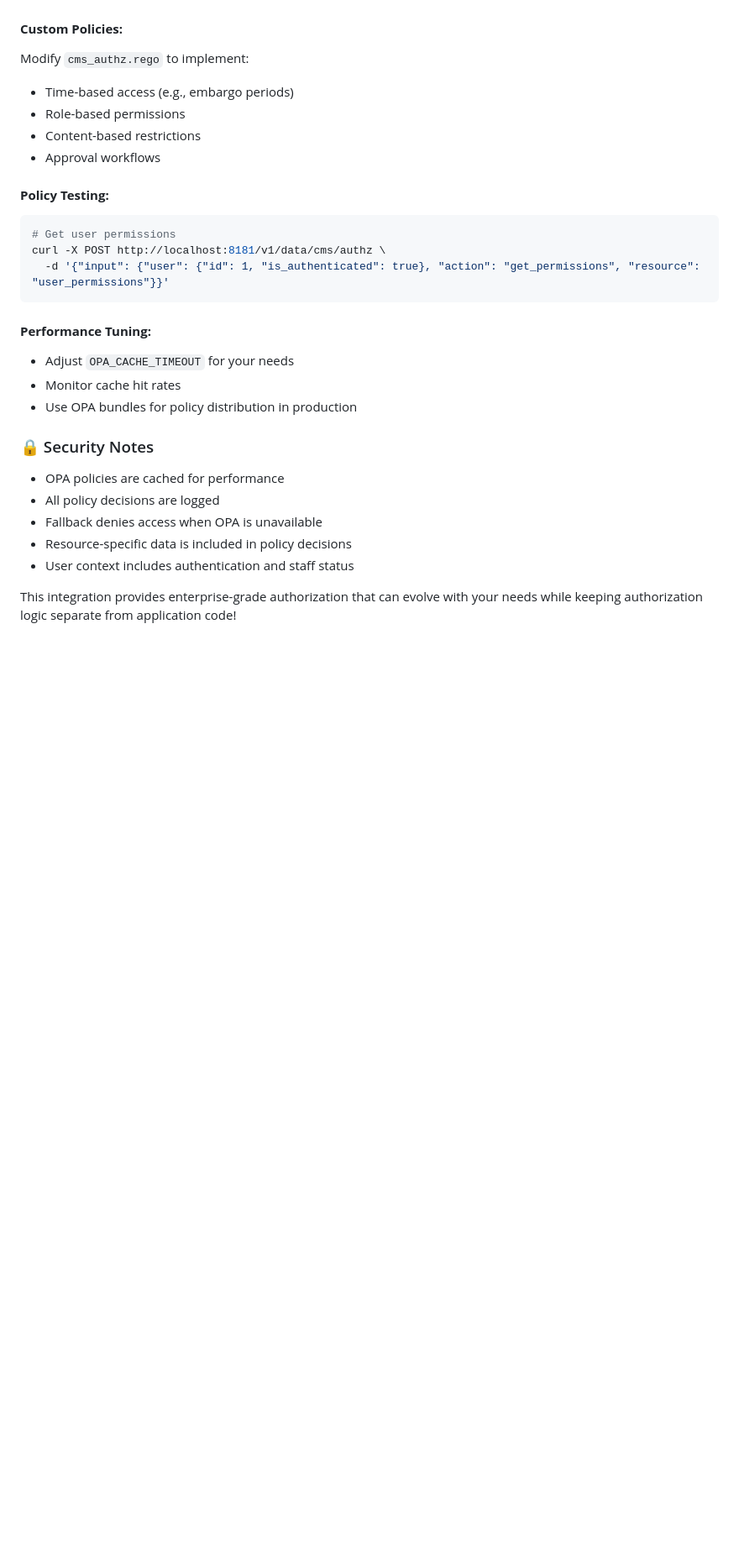
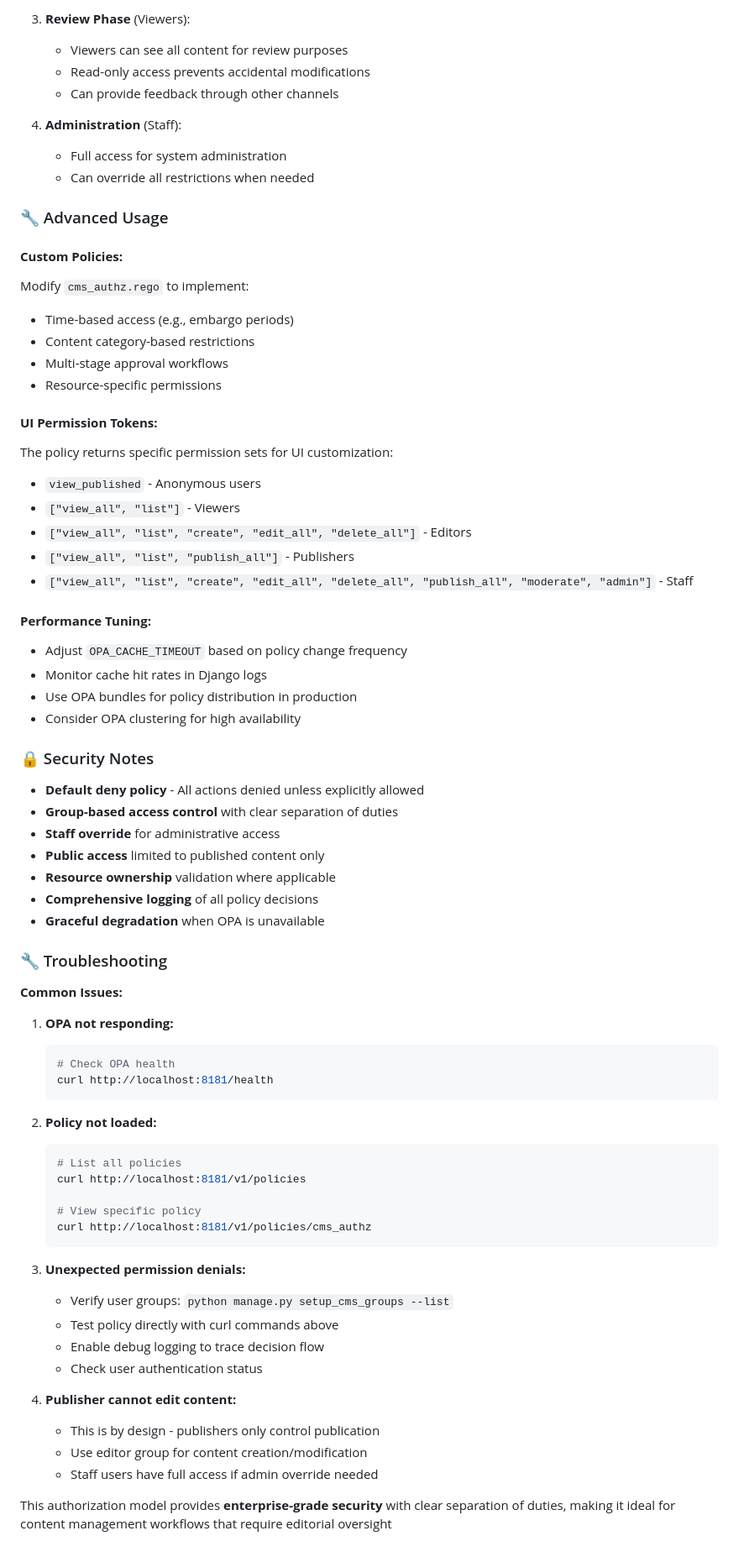
Before and after one commit to minddirkstrict/django-cms-with-opa, a Markdown page: OPA_SETUP.md, the part around one of its changes. Shown at 84% size. Rendered like a GitHub page; blank space fills up the shorter version.

````diff
--- a/OPA_SETUP.md
+++ b/OPA_SETUP.md
@@ -202,29 +307,73 @@ When OPA is unavailable:
+3. **Review Phase** (Viewers):
+   - Viewers can see all content for review purposes
+   - Read-only access prevents accidental modifications
+   - Can provide feedback through other channels
+
+4. **Administration** (Staff):
+   - Full access for system administration
+   - Can override all restrictions when needed
+
+### 🔧 Advanced Usage
 
 #### **Custom Policies:**
 Modify `cms_authz.rego` to implement:
 - Time-based access (e.g., embargo periods)
-- Role-based permissions
-- Content-based restrictions
-- Approval workflows
+- Content category-based restrictions
+- Multi-stage approval workflows
+- Resource-specific permissions
 
-#### **Policy Testing:**
-```bash
-# Get user permissions
-curl -X POST http://localhost:8181/v1/data/cms/authz \
-  -d '{"input": {"user": {"id": 1, "is_authenticated": true}, "action": "get_permissions", "resource": "user_permissions"}}'
-```
+#### **UI Permission Tokens:**
+The policy returns specific permission sets for UI customization:
+- `view_published` - Anonymous users
+- `["view_all", "list"]` - Viewers
+- `["view_all", "list", "create", "edit_all", "delete_all"]` - Editors
+- `["view_all", "list", "publish_all"]` - Publishers
+- `["view_all", "list", "create", "edit_all", "delete_all", "publish_all", "moderate", "admin"]` - Staff
 
 #### **Performance Tuning:**
-- Adjust `OPA_CACHE_TIMEOUT` for your needs
-- Monitor cache hit rates
+- Adjust `OPA_CACHE_TIMEOUT` based on policy change frequency
+- Monitor cache hit rates in Django logs
 - Use OPA bundles for policy distribution in production
+- Consider OPA clustering for high availability
 
 ### 🔒 Security Notes
 
-- OPA policies are cached for performance
-- All policy decisions are logged
-- Fallback denies access when OPA is unavailable
-- Resource-specific data is included in policy decisions
-- User context includes authentication and staff status
+- **Default deny policy** - All actions denied unless explicitly allowed
+- **Group-based access control** with clear separation of duties
+- **Staff override** for administrative access
+- **Public access** limited to published content only
+- **Resource ownership** validation where applicable
+- **Comprehensive logging** of all policy decisions
+- **Graceful degradation** when OPA is unavailable
 
-This integration provides enterprise-grade authorization that can evolve with your needs while keeping authorization logic separate from application code!
+### 🔧 Troubleshooting
+
+**Common Issues:**
+
+1. **OPA not responding:**
+   ```bash
+   # Check OPA health
+   curl http://localhost:8181/health
+   ```
+
+2. **Policy not loaded:**
+   ```bash
+   # List all policies
+   curl http://localhost:8181/v1/policies
+
+   # View specific policy
+   curl http://localhost:8181/v1/policies/cms_authz
+   ```
+
+3. **Unexpected permission denials:**
+   - Verify user groups: `python manage.py setup_cms_groups --list`
+   - Test policy directly with curl commands above
+   - Enable debug logging to trace decision flow
+   - Check user authentication status
+
+4. **Publisher cannot edit content:**
+   - This is by design - publishers only control publication
+   - Use editor group for content creation/modification
+   - Staff users have full access if admin override needed
+
+This authorization model provides **enterprise-grade security** with clear separation of duties, making it ideal for content management workflows that require editorial oversight
````
Also changed, not shown: other parts of OPA_SETUP.md (+136 -31 lines).
